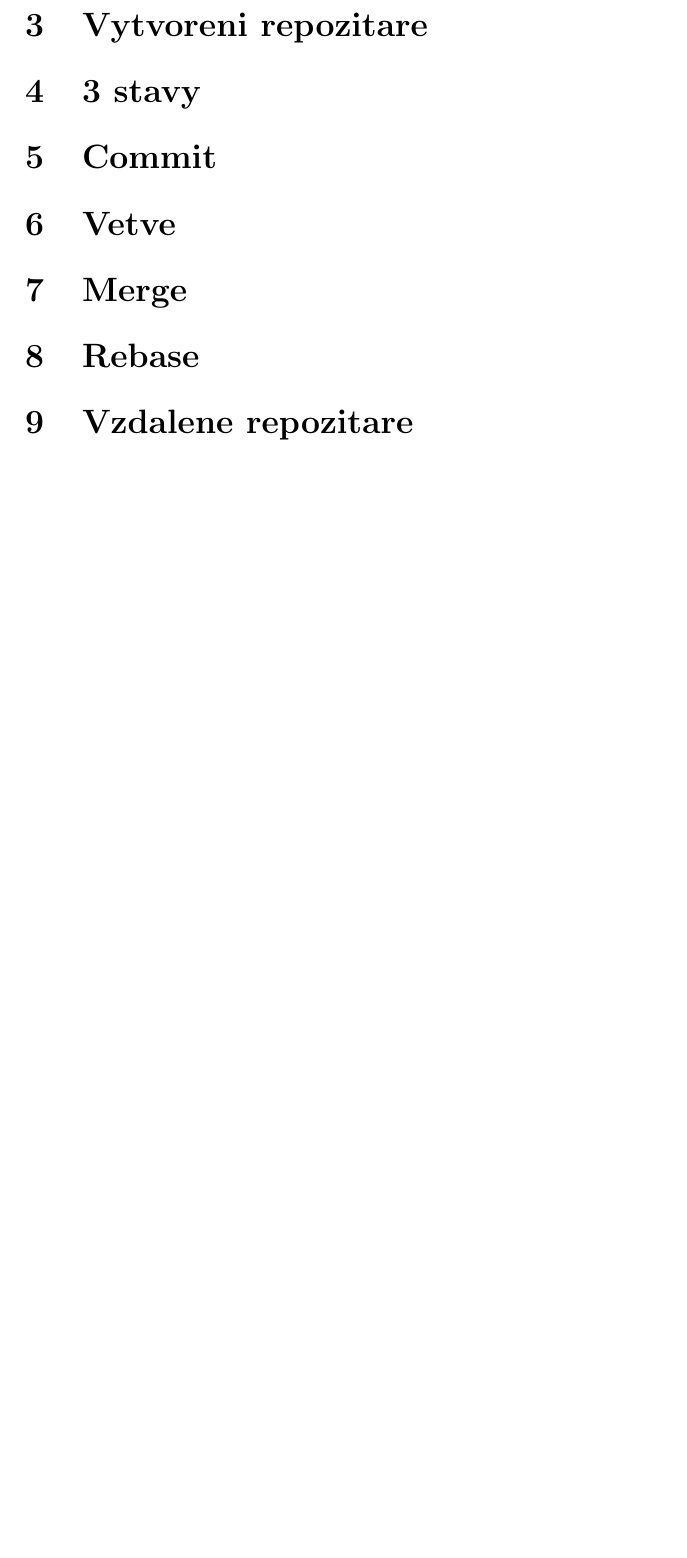
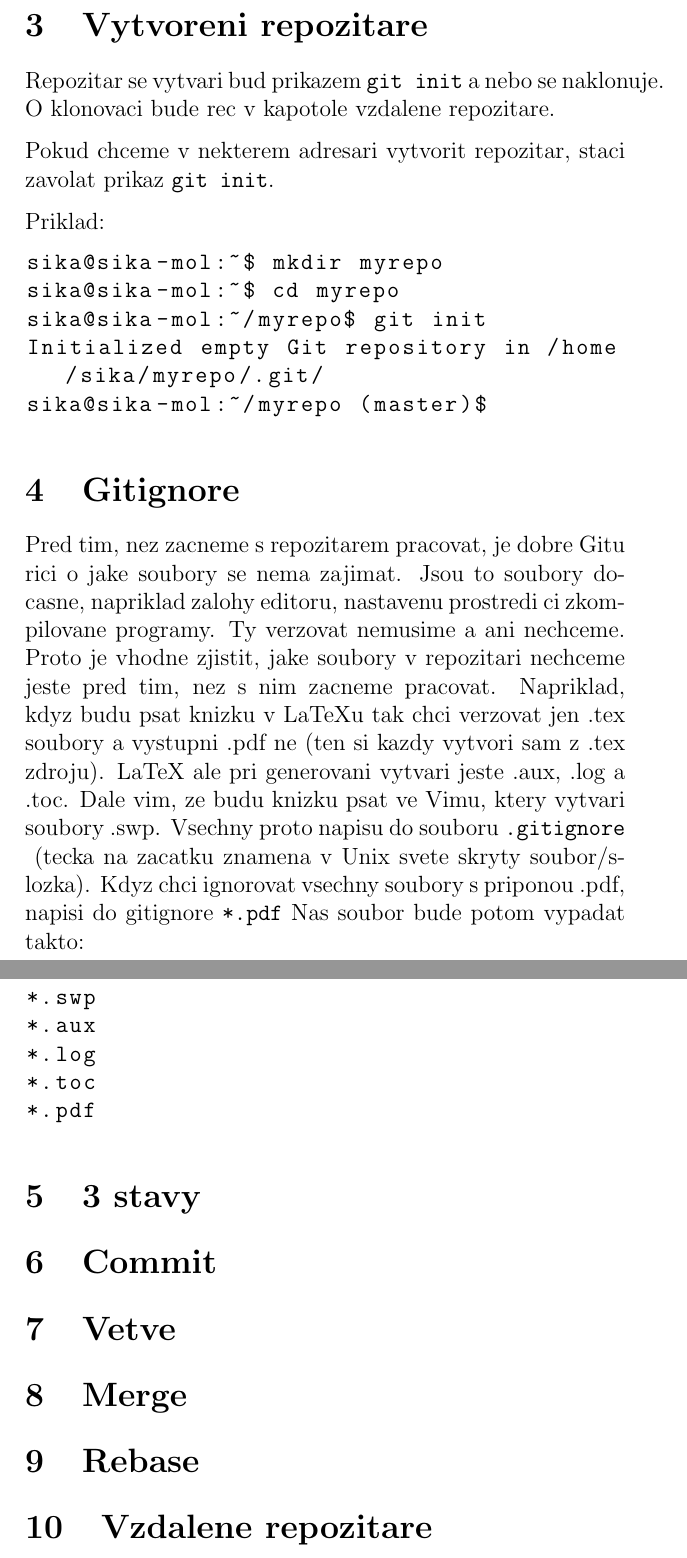
Before and after one commit to ondrejsika/git-kniha, a LaTeX document (main.tex): part of page 5 of 5 before the commit and two parts of pages 5 and 6 of 6 after it, the two joined at a grey line, cut so that both start at the same text, the shorter picture padded with empty space. Compiled offline with pdfLaTeX.

Commit message:
add chapter create repo, gitignore

```diff
--- a/main.tex
+++ b/main.tex
@@ -23,6 +25,35 @@ Proc jsem se rozhodl psat knizku o Gitu, kdyz je jich vsude plno? A kdyz je i sl
 Git je verzovaci system, ktery je primarne urcen pro verzovani kodu. Ale muzeme jim verzovat prakticky cokoliv. Git je velmi rozsireny (dnes uz majoritni) verzovaci system a pro kazdeho programatora je jeho znalost naprostou nutnosti. Jeho hlavni vyhody jsou moznost spoluprace nad jednim kodem ve vice lidech, prace na ruzmych castech kodu bezpecne v oddelenych vetvich a revize kodu.
 
 \section{Vytvoreni repozitare}
+
+Repozitar se vytvari bud prikazem \lstinline|git init| a nebo se naklonuje. O klonovaci bude rec v kapotole vzdalene repozitare.
+
+Pokud chceme v nekterem adresari vytvorit repozitar, staci zavolat prikaz \lstinline|git init|.
+
+Priklad:
+
+\begin{lstlisting}
+sika@sika-mol:~$ mkdir myrepo
+sika@sika-mol:~$ cd myrepo
+sika@sika-mol:~/myrepo$ git init
+Initialized empty Git repository in /home/sika/myrepo/.git/
+sika@sika-mol:~/myrepo (master)$
+\end{lstlisting}
+
+\section{Gitignore}
+
+Pred tim, nez zacneme s repozitarem pracovat, je dobre Gitu rici o jake soubory se nema zajimat. Jsou to soubory docasne, napriklad zalohy editoru, nastavenu prostredi ci zkompilovane programy. Ty verzovat nemusime a ani nechceme. Proto je vhodne zjistit, jake soubory v repozitari nechceme jeste pred tim, nez s nim zacneme pracovat. Napriklad, kdyz budu psat knizku v LaTeXu tak chci verzovat jen .tex soubory a vystupni .pdf ne (ten si kazdy vytvori sam z .tex zdroju). LaTeX ale pri generovani vytvari jeste .aux, .log a .toc. Dale vim, ze budu knizku psat ve Vimu, ktery vytvari soubory .swp. Vsechny proto napisu do souboru \lstinline|.gitignore| (tecka na zacatku znamena v Unix svete skryty soubor/slozka). Kdyz chci ignorovat vsechny soubory s priponou .pdf, napisi do gitignore \lstinline|*.pdf| Nas soubor bude potom vypadat takto:
+
+\begin{lstlisting}
+*.swp
+*.aux
+*.log
+*.toc
+*.pdf
+
+\end{lstlisting}
+
+
 \section{3 stavy}
 \section{Commit}
 \section{Vetve}
```
Also changed, not shown: main.tex (2 more changed lines).
